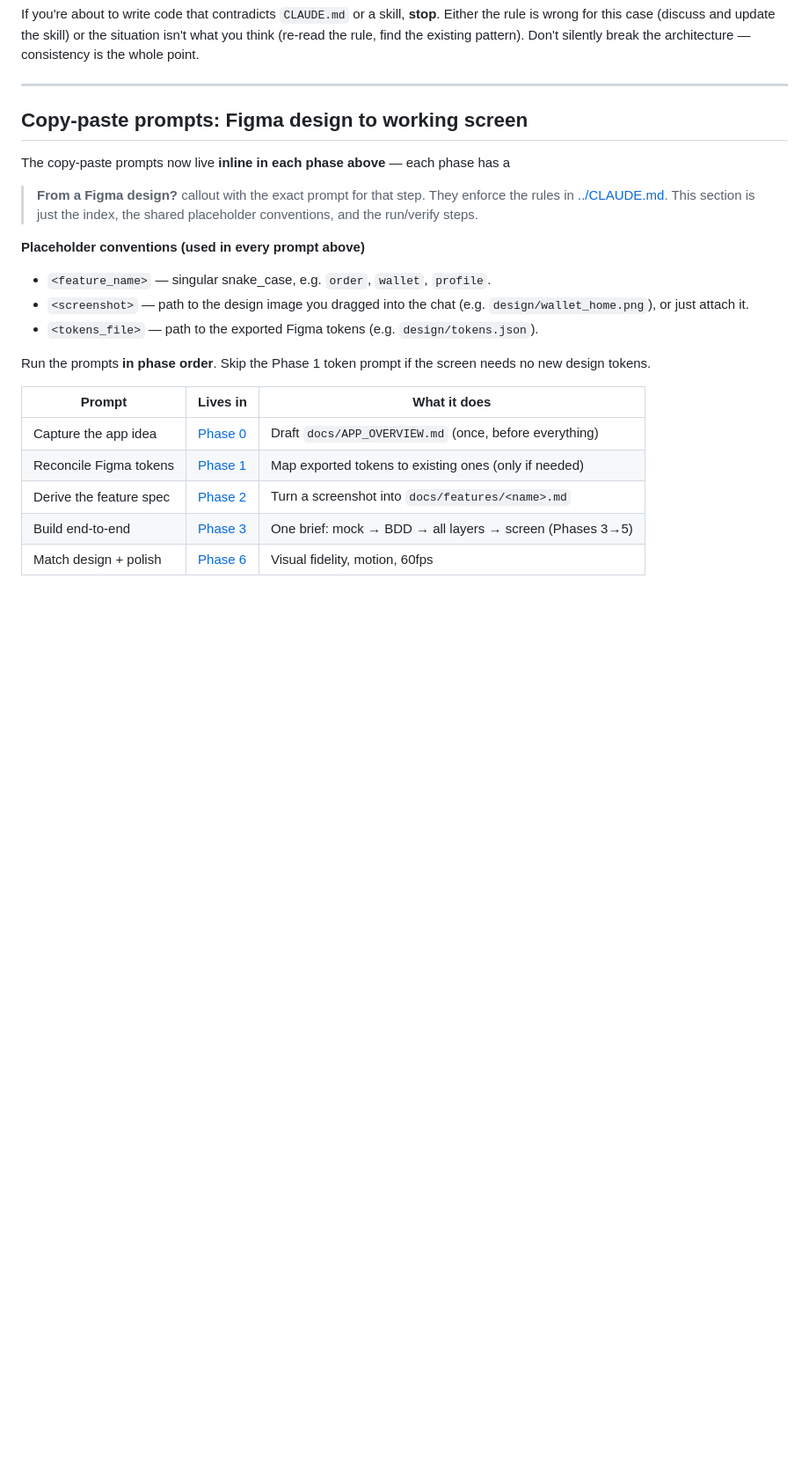
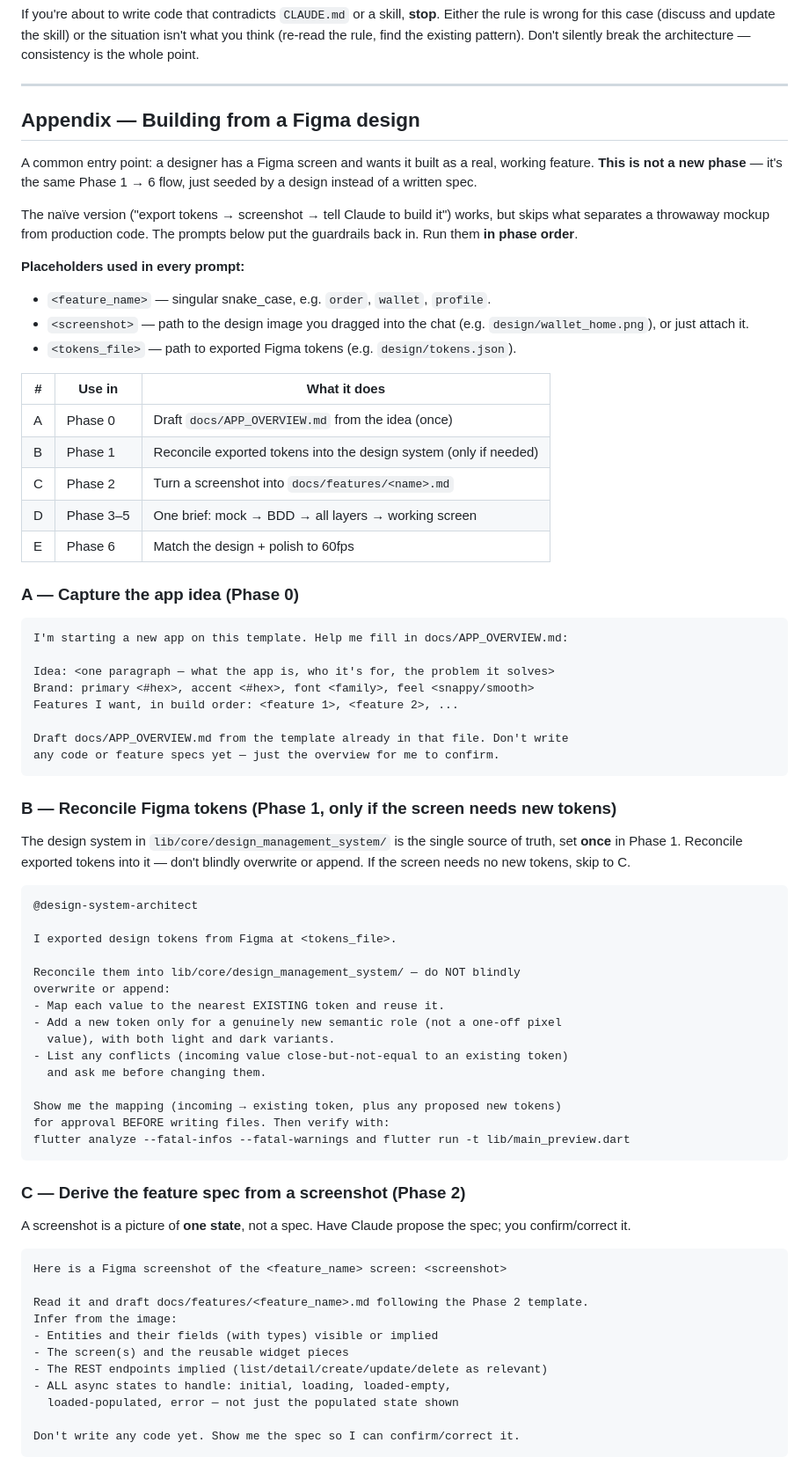
Before and after one commit to Haraprosad/flutter_specialized_temp, a Markdown page: docs/00_WORKFLOW.md, the part around one of its changes. Shown at 88% size. GitHub-like rendering; blank space fills up the shorter version.

````diff
--- a/docs/00_WORKFLOW.md
+++ b/docs/00_WORKFLOW.md
@@ -480,27 +280,84 @@ Don't silently break the architecture — consistency is the whole point.
 
 ---
 
-## Copy-paste prompts: Figma design to working screen
+## Appendix — Building from a Figma design
 
-The copy-paste prompts now live **inline in each phase above** — each phase has a
-> **From a Figma design?** callout with the exact prompt for that step. They
-enforce the rules in [../CLAUDE.md](../CLAUDE.md). This section is just the index,
-the shared placeholder conventions, and the run/verify steps.
+A common entry point: a designer has a Figma screen and wants it built as a real,
+working feature. **This is not a new phase** — it's the same Phase 1 → 6 flow,
+just seeded by a design instead of a written spec.
 
-**Placeholder conventions (used in every prompt above)**
+The naïve version ("export tokens → screenshot → tell Claude to build it") works,
+but skips what separates a throwaway mockup from production code. The prompts
+below put the guardrails back in. Run them **in phase order**.
+
+**Placeholders used in every prompt:**
 
 - `<feature_name>` — singular snake_case, e.g. `order`, `wallet`, `profile`.
 - `<screenshot>` — path to the design image you dragged into the chat
   (e.g. `design/wallet_home.png`), or just attach it.
-- `<tokens_file>` — path to the exported Figma tokens (e.g. `design/tokens.json`).
+- `<tokens_file>` — path to exported Figma tokens (e.g. `design/tokens.json`).
 
-Run the prompts **in phase order**. Skip the Phase 1 token prompt if the screen
-needs no new design tokens.
+| # | Use in | What it does |
+|---|---|---|
+| A | Phase 0 | Draft `docs/APP_OVERVIEW.md` from the idea (once) |
+| B | Phase 1 | Reconcile exported tokens into the design system (only if needed) |
+| C | Phase 2 | Turn a screenshot into `docs/features/<name>.md` |
+| D | Phase 3–5 | One brief: mock → BDD → all layers → working screen |
+| E | Phase 6 | Match the design + polish to 60fps |
 
-| Prompt | Lives in | What it does |
-|---|---|---|
-| Capture the app idea | [Phase 0](#phase-0--one-time-template-setup) | Draft `docs/APP_OVERVIEW.md` (once, before everything) |
-| Reconcile Figma tokens | [Phase 1](#phase-1--customize-the-design-system-once-first) | Map exported tokens to existing ones (only if needed) |
-| Derive the feature spec | [Phase 2](#phase-2--write-the-feature-spec) | Turn a screenshot into `docs/features/<name>.md` |
-| Build end-to-end | [Phase 3](#phase-3--mock-the-backend) | One brief: mock → BDD → all layers → screen (Phases 3→5) |
-| Match design + polish | [Phase 6](#phase-6--ui-polish--performance) | Visual fidelity, motion, 60fps |
+### A — Capture the app idea (Phase 0)
+
+```text
+I'm starting a new app on this template. Help me fill in docs/APP_OVERVIEW.md:
+
+Idea: <one paragraph — what the app is, who it's for, the problem it solves>
+Brand: primary <#hex>, accent <#hex>, font <family>, feel <snappy/smooth>
+Features I want, in build order: <feature 1>, <feature 2>, ...
+
+Draft docs/APP_OVERVIEW.md from the template already in that file. Don't write
+any code or feature specs yet — just the overview for me to confirm.
+```
+
+### B — Reconcile Figma tokens (Phase 1, only if the screen needs new tokens)
+
+The design system in `lib/core/design_management_system/` is the single source of
+truth, set **once** in Phase 1. Reconcile exported tokens into it — don't blindly
+overwrite or append. If the screen needs no new tokens, skip to C.
+
+```text
+@design-system-architect
+
+I exported design tokens from Figma at <tokens_file>.
+
+Reconcile them into lib/core/design_management_system/ — do NOT blindly
+overwrite or append:
+- Map each value to the nearest EXISTING token and reuse it.
+- Add a new token only for a genuinely new semantic role (not a one-off pixel
+  value), with both light and dark variants.
+- List any conflicts (incoming value close-but-not-equal to an existing token)
+  and ask me before changing them.
+
+Show me the mapping (incoming → existing token, plus any proposed new tokens)
+for approval BEFORE writing files. Then verify with:
+flutter analyze --fatal-infos --fatal-warnings and flutter run -t lib/main_preview.dart
+```
+
+### C — Derive the feature spec from a screenshot (Phase 2)
+
+A screenshot is a picture of **one state**, not a spec. Have Claude propose the
+spec; you confirm/correct it.
+
+```text
+Here is a Figma screenshot of the <feature_name> screen: <screenshot>
+
+Read it and draft docs/features/<feature_name>.md following the Phase 2 template.
+Infer from the image:
+- Entities and their fields (with types) visible or implied
+- The screen(s) and the reusable widget pieces
+- The REST endpoints implied (list/detail/create/update/delete as relevant)
+- ALL async states to handle: initial, loading, loaded-empty,
+  loaded-populated, error — not just the populated state shown
+
+Don't write any code yet. Show me the spec so I can confirm/correct it.
+```
+
````
Also changed, not shown: other parts of docs/00_WORKFLOW.md (+107 -214 lines).
